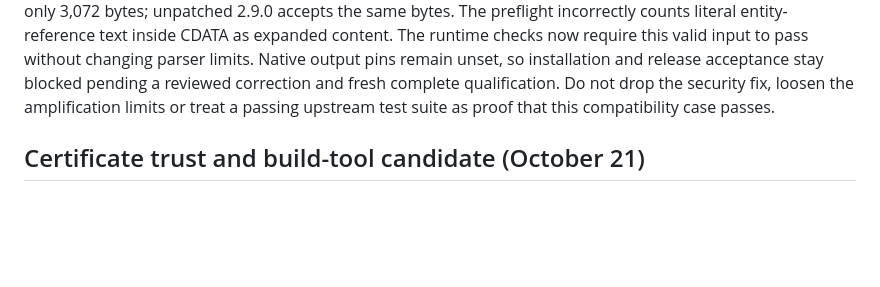
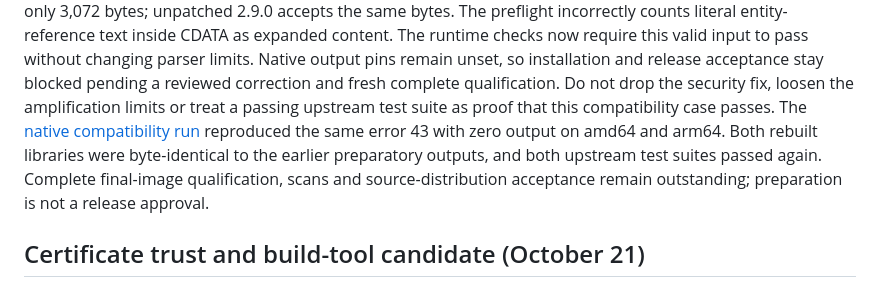
Before and after one commit to brspoon/keep, a Markdown page: docs/IMAGE_SECURITY.md, the part around the change. Drawn GitHub-style; blank space fills up the shorter version.

Commit message:
Document native Expat compatibility blocker

```diff
--- a/docs/IMAGE_SECURITY.md
+++ b/docs/IMAGE_SECURITY.md
@@ -158,6 +158,12 @@ pins remain unset, so installation and release acceptance stay blocked pending
 a reviewed correction and fresh complete qualification. Do not drop the security
 fix, loosen the amplification limits or treat a passing upstream test suite as
 proof that this compatibility case passes.
+The [native compatibility run](https://github.com/brspoon/keep/actions/runs/40011470324)
+reproduced the same error 43 with zero output on amd64 and arm64. Both rebuilt
+libraries were byte-identical to the earlier preparatory outputs, and both
+upstream test suites passed again. Complete final-image qualification, scans and
+source-distribution acceptance remain outstanding; preparation is not a release
+approval.
 
 ## Certificate trust and build-tool candidate (October 21)
 
```
